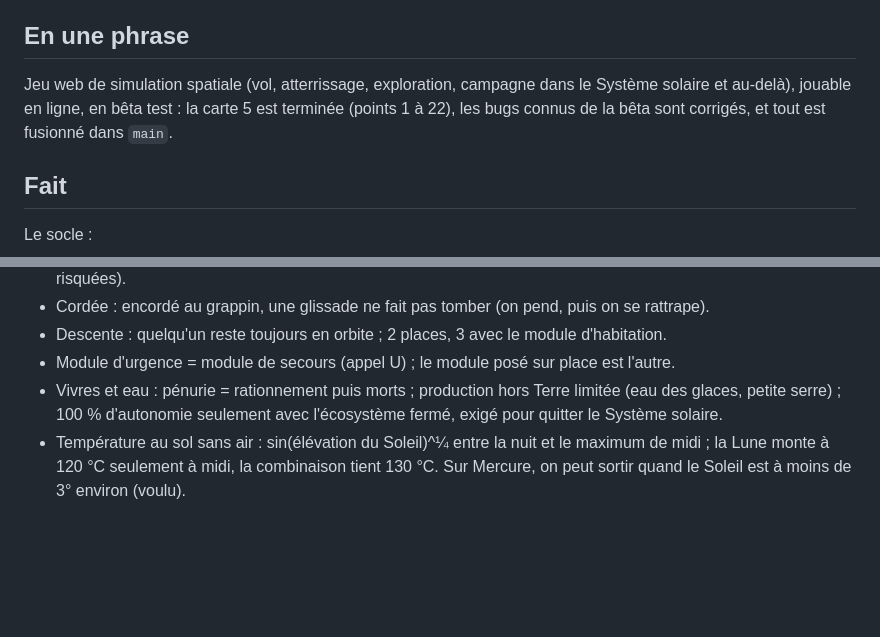
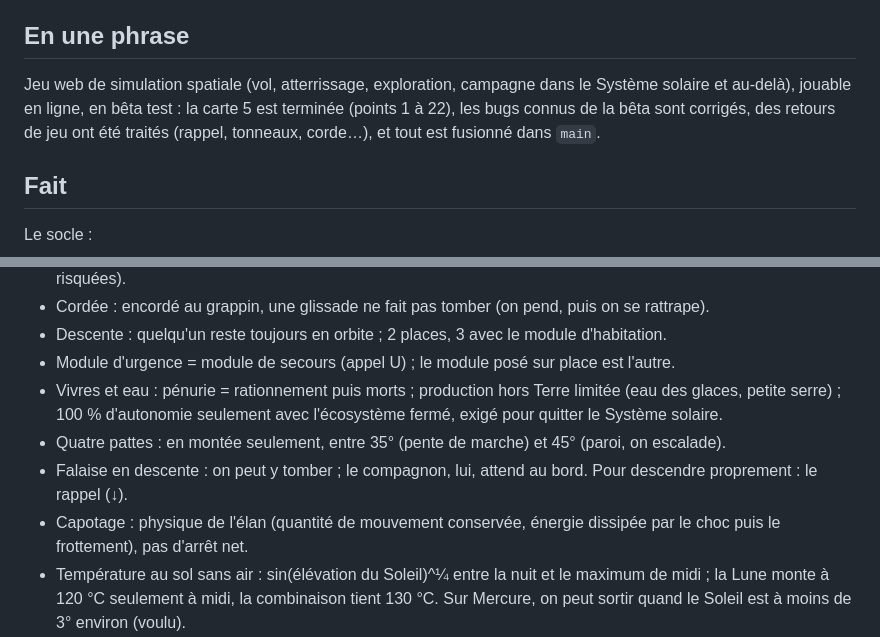
Before and after one commit to Biguhuh/fusee, a Markdown page: ETAT.md, 2 parts joined by grey strips. Drawn GitHub-style; blank space fills up the shorter version.

```diff
--- a/ETAT.md
+++ b/ETAT.md
@@ -4,7 +4,7 @@ Dernière mise à jour : 1er novembre 2026
 
 ## En une phrase
 
-Jeu web de simulation spatiale (vol, atterrissage, exploration, campagne dans le Système solaire et au-delà), jouable en ligne, en bêta test : la carte 5 est terminée (points 1 à 22), les bugs connus de la bêta sont corrigés, et tout est fusionné dans `main`.
+Jeu web de simulation spatiale (vol, atterrissage, exploration, campagne dans le Système solaire et au-delà), jouable en ligne, en bêta test : la carte 5 est terminée (points 1 à 22), les bugs connus de la bêta sont corrigés, des retours de jeu ont été traités (rappel, tonneaux, corde…), et tout est fusionné dans `main`.
 
 ## Fait
 
@@ -78,6 +88,9 @@ Hors carte :
 - Descente : quelqu'un reste toujours en orbite ; 2 places, 3 avec le module d'habitation.
 - Module d'urgence = module de secours (appel U) ; le module posé sur place est l'autre.
 - Vivres et eau : pénurie = rationnement puis morts ; production hors Terre limitée (eau des glaces, petite serre) ; 100 % d'autonomie seulement avec l'écosystème fermé, exigé pour quitter le Système solaire.
+- Quatre pattes : en montée seulement, entre 35° (pente de marche) et 45° (paroi, on escalade).
+- Falaise en descente : on peut y tomber ; le compagnon, lui, attend au bord. Pour descendre proprement : le rappel (↓).
+- Capotage : physique de l'élan (quantité de mouvement conservée, énergie dissipée par le choc puis le frottement), pas d'arrêt net.
 - Température au sol sans air : sin(élévation du Soleil)^¼ entre la nuit et le maximum de midi ; la Lune monte à 120 °C seulement à midi, la combinaison tient 130 °C. Sur Mercure, on peut sortir quand le Soleil est à moins de 3° environ (voulu).
 - Espaces insécables : jamais dans le code, les commandes, les noms de fichiers ; gardées dans les textes affichés (`outils/typo.py`).
 
```
Also changed, not shown: other parts of ETAT.md (+19 -5 lines).
